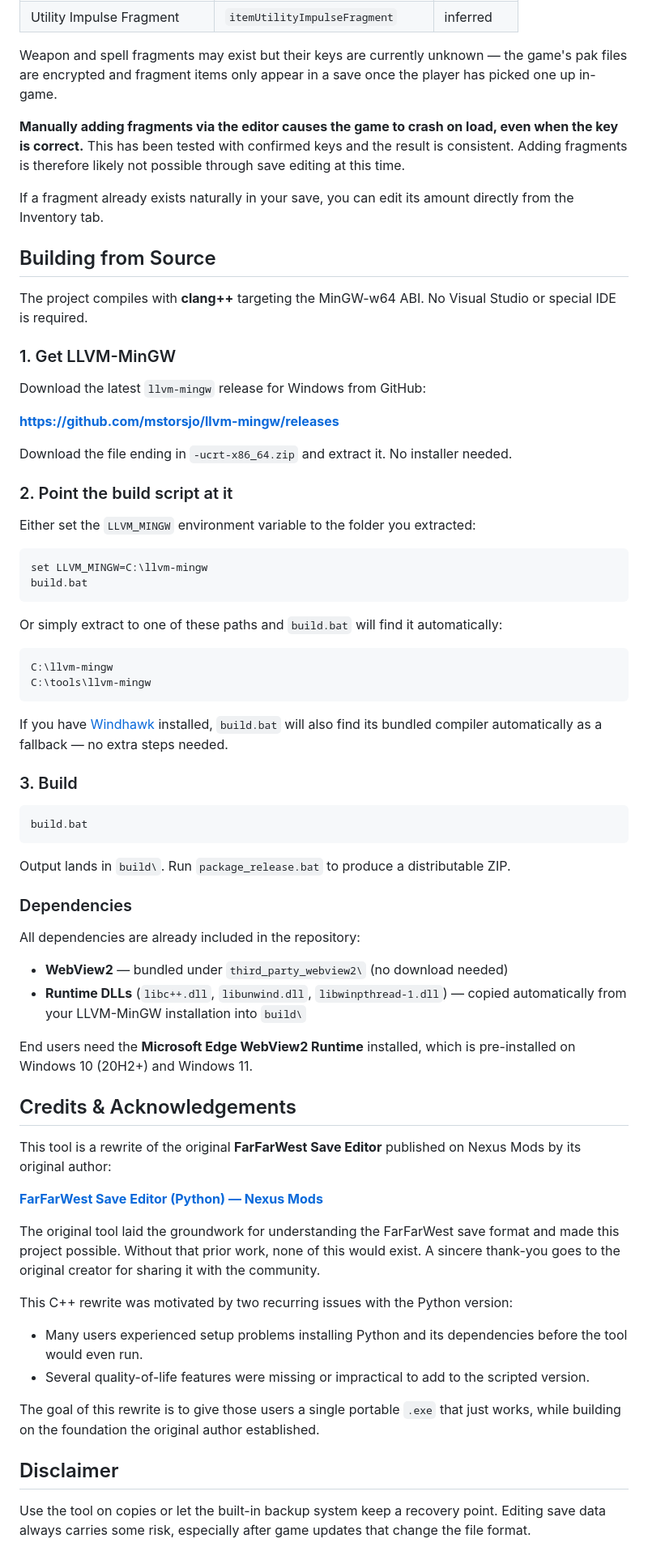
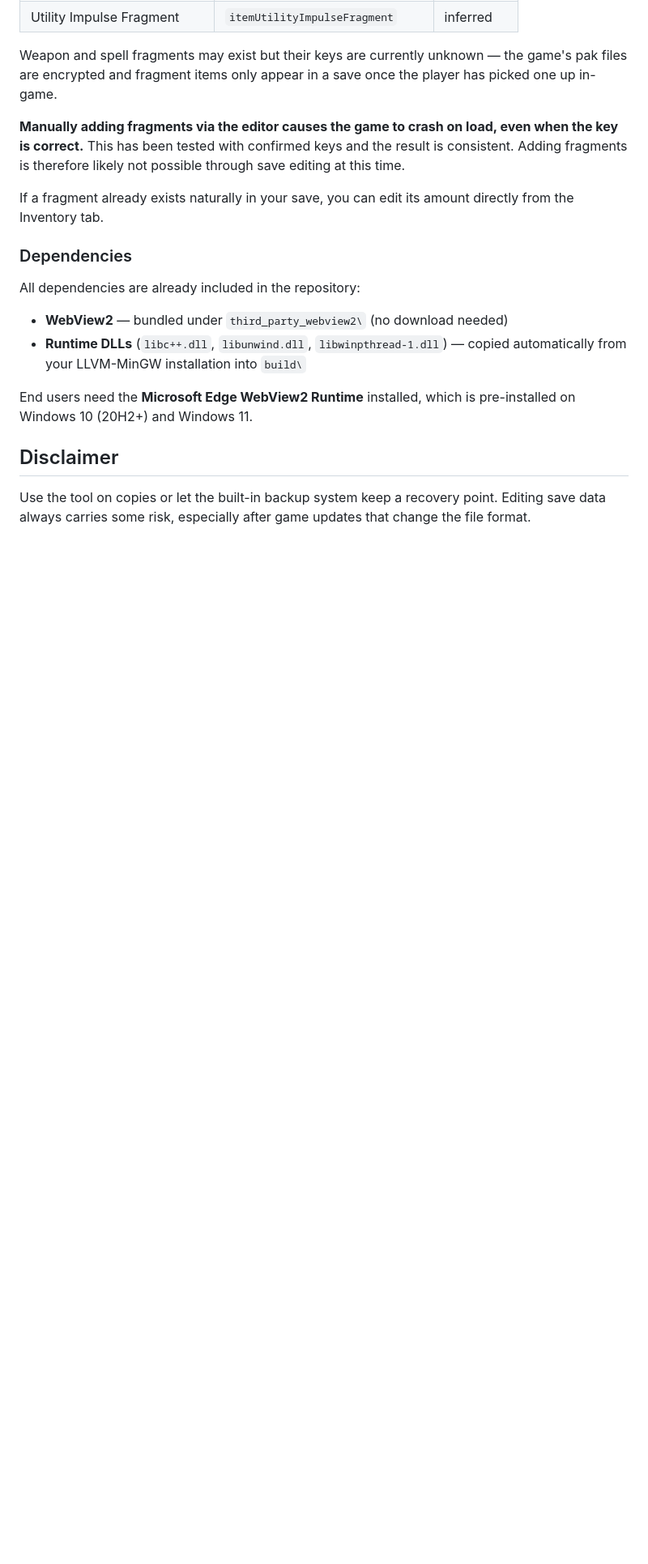
Before and after one commit to SpookyyQ/FarFarWestAccountEditor, a Markdown page: README.md, the part around the change. Shown at 81% size. GitHub-like rendering; blank space fills up the shorter version.

````diff
--- a/README.md
+++ b/README.md
@@ -87,43 +87,7 @@ Weapon and spell fragments may exist but their keys are currently unknown — th
 
 If a fragment already exists naturally in your save, you can edit its amount directly from the Inventory tab.
 
-## Building from Source
 
-The project compiles with **clang++** targeting the MinGW-w64 ABI. No Visual Studio or special IDE is required.
-
-### 1. Get LLVM-MinGW
-
-Download the latest `llvm-mingw` release for Windows from GitHub:
-
-**[https://github.com/mstorsjo/llvm-mingw/releases](https://github.com/mstorsjo/llvm-mingw/releases)**
-
-Download the file ending in `-ucrt-x86_64.zip` and extract it. No installer needed.
-
-### 2. Point the build script at it
-
-Either set the `LLVM_MINGW` environment variable to the folder you extracted:
-
-```bat
-set LLVM_MINGW=C:\llvm-mingw
-build.bat
-```
-
-Or simply extract to one of these paths and `build.bat` will find it automatically:
-
-```
-C:\llvm-mingw
-C:\tools\llvm-mingw
-```
-
-If you have [Windhawk](https://windhawk.net/) installed, `build.bat` will also find its bundled compiler automatically as a fallback — no extra steps needed.
-
-### 3. Build
-
-```bat
-build.bat
-```
-
-Output lands in `build\`. Run `package_release.bat` to produce a distributable ZIP.
 
 ### Dependencies
 
@@ -134,21 +98,6 @@ All dependencies are already included in the repository:
 
 End users need the **Microsoft Edge WebView2 Runtime** installed, which is pre-installed on Windows 10 (20H2+) and Windows 11.
 
-## Credits & Acknowledgements
-
-This tool is a rewrite of the original **FarFarWest Save Editor** published on Nexus Mods by its original author:
-
-**[FarFarWest Save Editor (Python) — Nexus Mods](https://www.nexusmods.com/farfarwest/mods/5?tab=description)**
-
-The original tool laid the groundwork for understanding the FarFarWest save format and made this project possible. Without that prior work, none of this would exist. A sincere thank-you goes to the original creator for sharing it with the community.
-
-This C++ rewrite was motivated by two recurring issues with the Python version:
-
-- Many users experienced setup problems installing Python and its dependencies before the tool would even run.
-- Several quality-of-life features were missing or impractical to add to the scripted version.
-
-The goal of this rewrite is to give those users a single portable `.exe` that just works, while building on the foundation the original author established.
-
 ## Disclaimer
 
 Use the tool on copies or let the built-in backup system keep a recovery point. Editing save data always carries some risk, especially after game updates that change the file format.
````
